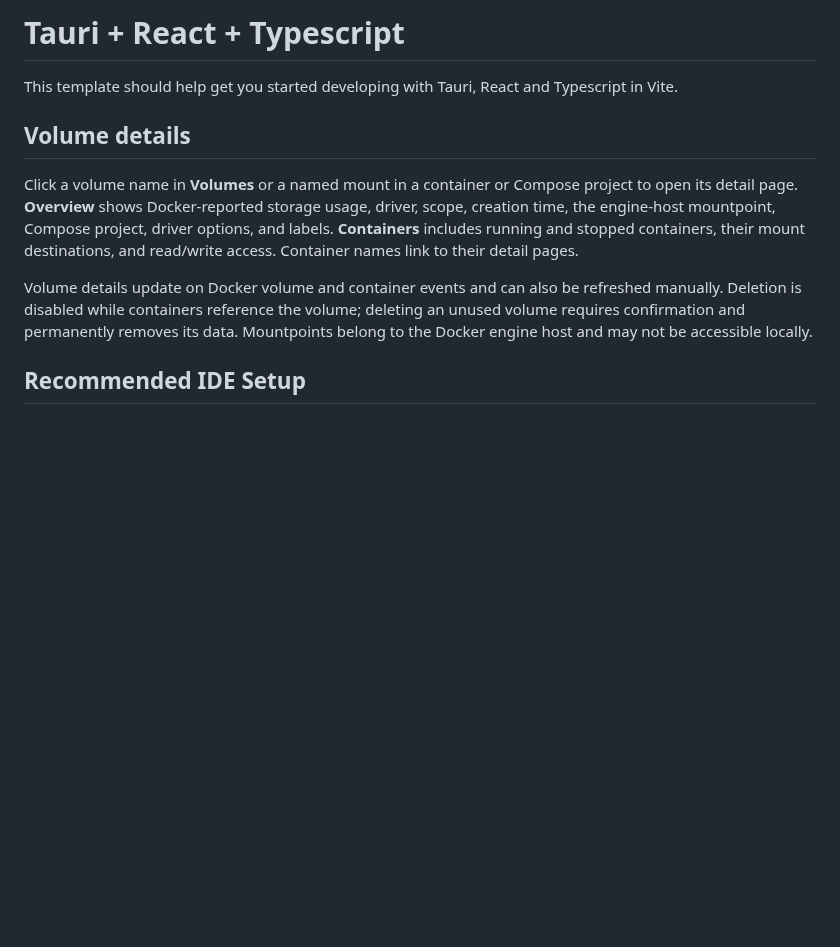
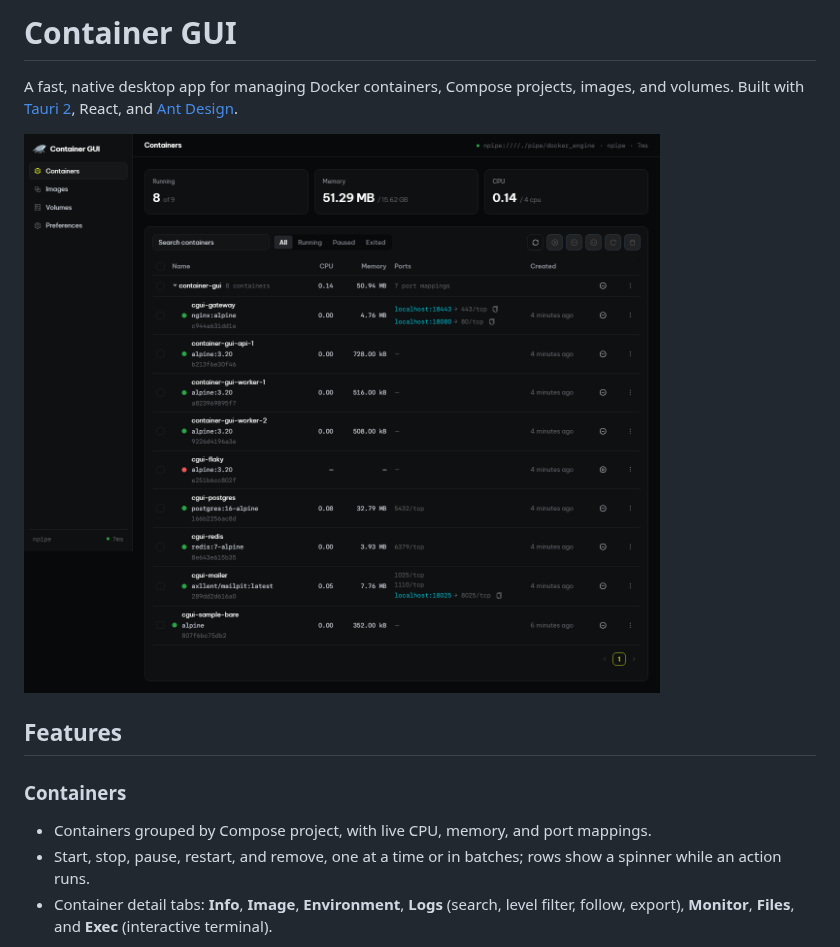
Before and after one commit to KafkaWannaFly/container-gui, a Markdown page: README.md, the part around one of its changes. GitHub-like rendering; pictures changed too: assets/containers.png (added); blank space fills up the shorter version.

Commit message:
docs: rewrite README with screenshots
Co-authored-by: Copilot <223556219+Copilot@users.noreply.github.com>

```diff
--- a/README.md
+++ b/README.md
@@ -1,20 +1,19 @@
-# Tauri + React + Typescript
+# Container GUI
 
-This template should help get you started developing with Tauri, React and Typescript in Vite.
+A fast, native desktop app for managing Docker containers, Compose projects,
+images, and volumes. Built with [Tauri 2](https://tauri.app), React, and
+[Ant Design](https://ant.design).
 
-## Volume details
+![Containers](assets/containers.png)
 
-Click a volume name in **Volumes** or a named mount in a container or Compose
-project to open its detail page. **Overview** shows
-Docker-reported storage usage, driver, scope, creation time, the engine-host
-mountpoint, Compose project, driver options, and labels. **Containers** includes
-running and stopped containers, their mount destinations, and read/write access.
-Container names link to their detail pages.
+## Features
 
-Volume details update on Docker volume and container events and can also be
-refreshed manually. Deletion is disabled while containers reference the volume;
-deleting an unused volume requires confirmation and permanently removes its data.
-Mountpoints belong to the Docker engine host and may not be accessible locally.
+### Containers
 
-## Recommended IDE Setup
+- Containers grouped by Compose project, with live CPU, memory, and port mappings.
+- Start, stop, pause, restart, and remove, one at a time or in batches; rows show a
+  spinner while an action runs.
+- Container detail tabs: **Info**, **Image**, **Environment**, **Logs** (search,
+  level filter, follow, export), **Monitor**, **Files**, and **Exec** (interactive
+  terminal).
 
```
Also changed, not shown: other parts of README.md (+61 -1 lines), assets/compose-group.png (added), assets/images.png (added), assets/monitor.png (added), assets/volumes.png (added).
